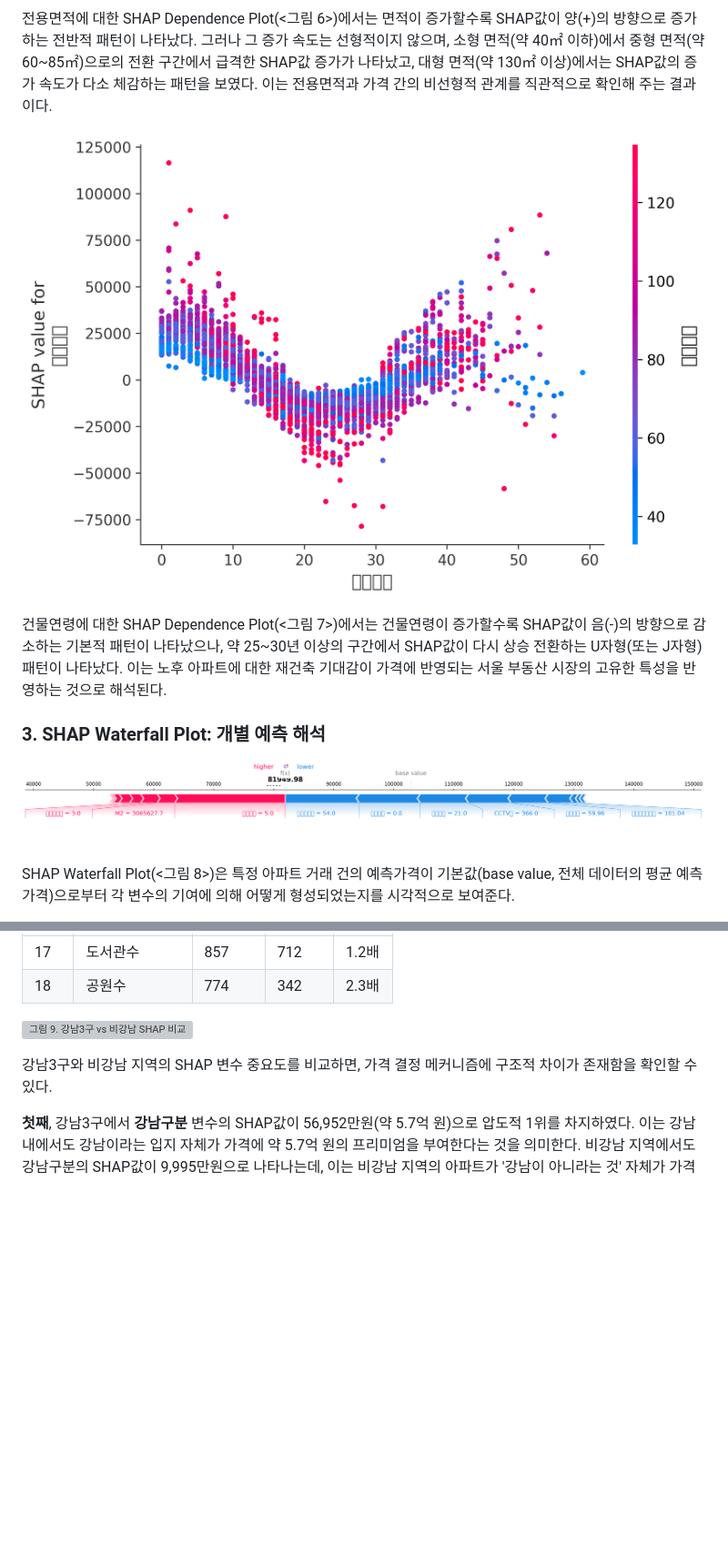
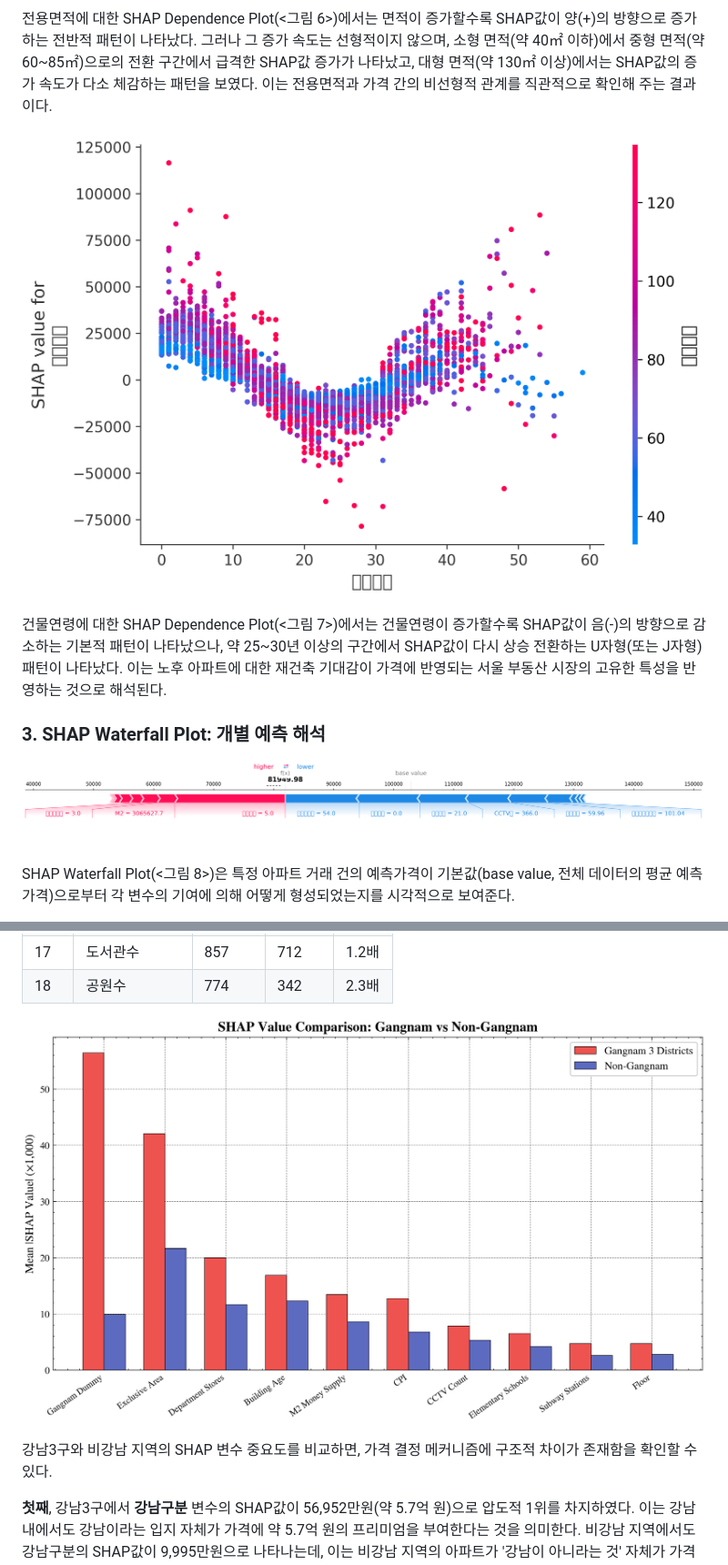
Before and after one commit to seokmogu/thesis-seoul-apt-xai, a Markdown page: paper/논문_초안.md, 2 parts joined by grey strips. Shown at 91% size. Rendered like a GitHub page; pictures changed too: results/plots_v6_dong/fig7_dep_건물연령.png (added), results/plots_v6_dong/fig8_waterfall_plot.png (added), results/plots_v6_dong/fig9_gangnam_comparison.png (added); blank space fills up the shorter version; grey boxes are pictures that could not be loaded.

Commit message:
fix(paper): 그림 파일명-번호 일치 및 경로 통일 (m1, m2)
- fig8_dep_건물연령.png → fig7_dep_건물연령.png (그림 7 번호 일치)
- fig12_force_plot.png → fig8_waterfall_plot.png (그림 8 번호 일치)
- fig6_gangnam_comparison.png → fig9_gangnam_comparison.png (경로 통일)
- 논문_초안.md 내 이미지 경로 갱신
- 논문_리뷰_현재.md m1, m2 완료 마킹

```diff
--- a/paper/논문_초안.md
+++ b/paper/논문_초안.md
@@ -750,13 +750,13 @@ SHAP 분석 결과, **전용면적**이 평균 |SHAP값| 25,302만원(약 2.5억
 
 전용면적에 대한 SHAP Dependence Plot(<그림 6>)에서는 면적이 증가할수록 SHAP값이 양(+)의 방향으로 증가하는 전반적 패턴이 나타났다. 그러나 그 증가 속도는 선형적이지 않으며, 소형 면적(약 40㎡ 이하)에서 중형 면적(약 60~85㎡)으로의 전환 구간에서 급격한 SHAP값 증가가 나타났고, 대형 면적(약 130㎡ 이상)에서는 SHAP값의 증가 속도가 다소 체감하는 패턴을 보였다. 이는 전용면적과 가격 간의 비선형적 관계를 직관적으로 확인해 주는 결과이다.
 
-![그림 7. 건물연령 SHAP Dependence Plot](../results/plots_v6_dong/fig8_dep_건물연령.png)
+![그림 7. 건물연령 SHAP Dependence Plot](../results/plots_v6_dong/fig7_dep_건물연령.png)
 
 건물연령에 대한 SHAP Dependence Plot(<그림 7>)에서는 건물연령이 증가할수록 SHAP값이 음(-)의 방향으로 감소하는 기본적 패턴이 나타났으나, 약 25~30년 이상의 구간에서 SHAP값이 다시 상승 전환하는 U자형(또는 J자형) 패턴이 나타났다. 이는 노후 아파트에 대한 재건축 기대감이 가격에 반영되는 서울 부동산 시장의 고유한 특성을 반영하는 것으로 해석된다.
 
 ### 3. SHAP Waterfall Plot: 개별 예측 해석
 
-![그림 8. SHAP Waterfall Plot (개별 예측 사례)](../results/plots_v6_dong/fig12_force_plot.png)
+![그림 8. SHAP Waterfall Plot (개별 예측 사례)](../results/plots_v6_dong/fig8_waterfall_plot.png)
 
 SHAP Waterfall Plot(<그림 8>)은 특정 아파트 거래 건의 예측가격이 기본값(base value, 전체 데이터의 평균 예측가격)으로부터 각 변수의 기여에 의해 어떻게 형성되었는지를 시각적으로 보여준다.
 
@@ -813,7 +813,7 @@ SHAP Waterfall Plot(<그림 8>)은 특정 아파트 거래 건의 예측가격
 | 17 | 도서관수 | 857 | 712 | 1.2배 |
 | 18 | 공원수 | 774 | 342 | 2.3배 |
 
-![그림 9. 강남3구 vs 비강남 SHAP 비교](../figures/fig6_gangnam_comparison.png)
+![그림 9. 강남3구 vs 비강남 SHAP 비교](../results/plots_v6_dong/fig9_gangnam_comparison.png)
 
 강남3구와 비강남 지역의 SHAP 변수 중요도를 비교하면, 가격 결정 메커니즘에 구조적 차이가 존재함을 확인할 수 있다.
 
```
Also changed, not shown: paper/논문_리뷰_현재.md (+2 -2 lines).
